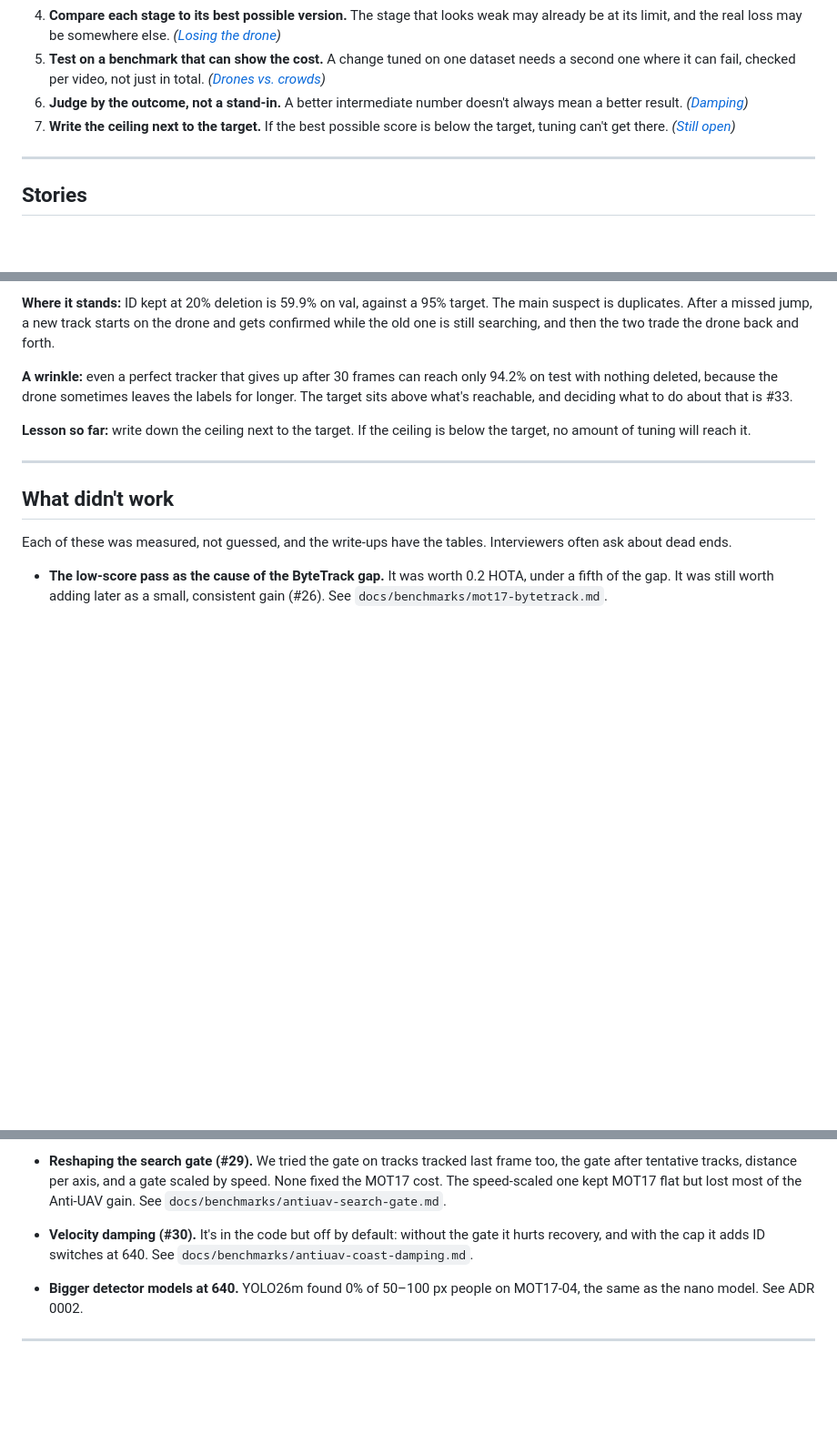
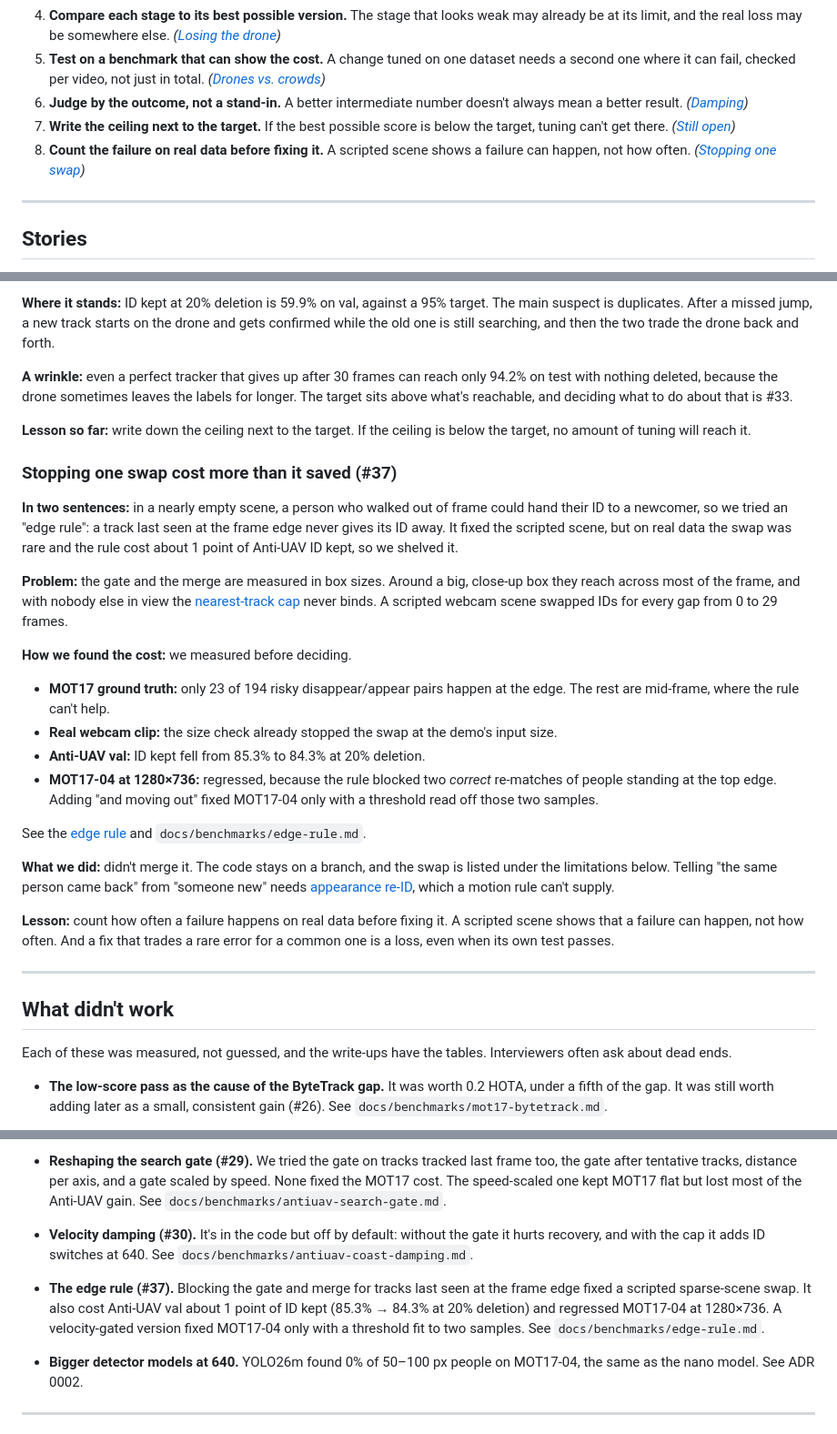
Before and after one commit to Khriis-K/Tether, a Markdown page: docs/LESSONS.md, 3 parts joined by grey strips. Shown at 91% size. Drawn GitHub-style; blank space fills up the shorter version.

```diff
--- a/docs/LESSONS.md
+++ b/docs/LESSONS.md
@@ -47,6 +47,7 @@ The habits these stories taught, in the order you'd reach for them:
 5. **Test on a benchmark that can show the cost.** A change tuned on one dataset needs a second one where it can fail, checked per video, not just in total. *([Drones vs. crowds](#the-fix-for-drones-broke-crowds-29-35))*
 6. **Judge by the outcome, not a stand-in.** A better intermediate number doesn't always mean a better result. *([Damping](#better-predictions-didnt-mean-more-re-matches-30))*
 7. **Write the ceiling next to the target.** If the best possible score is below the target, tuning can't get there. *([Still open](#still-open-the-drone-holds-two-ids-at-once-36-33))*
+8. **Count the failure on real data before fixing it.** A scripted scene shows a failure can happen, not how often. *([Stopping one swap](#stopping-one-swap-cost-more-than-it-saved-37))*
 
 ---
 
@@ -160,6 +161,23 @@ Roughly in the order we hit them. Each one opens with a two-sentence version to
 
 **Lesson so far:** write down the ceiling next to the target. If the ceiling is below the target, no amount of tuning will reach it.
 
+### Stopping one swap cost more than it saved (#37)
+**In two sentences:** in a nearly empty scene, a person who walked out of frame could hand their ID to a newcomer, so we tried an "edge rule": a track last seen at the frame edge never gives its ID away. It fixed the scripted scene, but on real data the swap was rare and the rule cost about 1 point of Anti-UAV ID kept, so we shelved it.
+
+**Problem:** the gate and the merge are measured in box sizes. Around a big, close-up box they reach across most of the frame, and with nobody else in view the [nearest-track cap](CONCEPTS.md#nearest-track-cap) never binds. A scripted webcam scene swapped IDs for every gap from 0 to 29 frames.
+
+**How we found the cost:** we measured before deciding.
+- **MOT17 ground truth:** only 23 of 194 risky disappear/appear pairs happen at the edge. The rest are mid-frame, where the rule can't help.
+- **Real webcam clip:** the size check already stopped the swap at the demo's input size.
+- **Anti-UAV val:** ID kept fell from 85.3% to 84.3% at 20% deletion.
+- **MOT17-04 at 1280×736:** regressed, because the rule blocked two *correct* re-matches of people standing at the top edge. Adding "and moving out" fixed MOT17-04 only with a threshold read off those two samples.
+
+See the [edge rule](CONCEPTS.md#edge-rule-tried-shelved) and `docs/benchmarks/edge-rule.md`.
+
+**What we did:** didn't merge it. The code stays on a branch, and the swap is listed under the limitations below. Telling "the same person came back" from "someone new" needs [appearance re-ID](CONCEPTS.md#appearance-re-identification-re-id), which a motion rule can't supply.
+
+**Lesson:** count how often a failure happens on real data before fixing it. A scripted scene shows that a failure can happen, not how often. And a fix that trades a rare error for a common one is a loss, even when its own test passes.
+
 ---
 
 ## What didn't work
@@ -179,6 +197,7 @@ Each of these was measured, not guessed, and the write-ups have the tables. Inte
 - **OC-SORT's three add-ons (#25).** OCR's gains swung by video (+2.5 HOTA on MOT17-02, −2.1 on MOT17-09), OCM was slightly negative, and ORU was near zero. None went into the tracker. See `docs/benchmarks/mot17-lowscore-ocsort-ablations.md`.
 - **Reshaping the search gate (#29).** We tried the gate on tracks tracked last frame too, the gate after tentative tracks, distance per axis, and a gate scaled by speed. None fixed the MOT17 cost. The speed-scaled one kept MOT17 flat but lost most of the Anti-UAV gain. See `docs/benchmarks/antiuav-search-gate.md`.
 - **Velocity damping (#30).** It's in the code but off by default: without the gate it hurts recovery, and with the cap it adds ID switches at 640. See `docs/benchmarks/antiuav-coast-damping.md`.
+- **The edge rule (#37).** Blocking the gate and merge for tracks last seen at the frame edge fixed a scripted sparse-scene swap. It also cost Anti-UAV val about 1 point of ID kept (85.3% → 84.3% at 20% deletion) and regressed MOT17-04 at 1280×736. A velocity-gated version fixed MOT17-04 only with a threshold fit to two samples. See `docs/benchmarks/edge-rule.md`.
 - **Bigger detector models at 640.** YOLO26m found 0% of 50–100 px people on MOT17-04, the same as the nano model. See ADR 0002.
 
 ---
```
Also changed, not shown: other parts of docs/LESSONS.md (+1 -0 lines), docs/CONCEPTS.md (+13 -1 lines), docs/benchmarks/edge-rule.md (added, +125 -0 lines).
